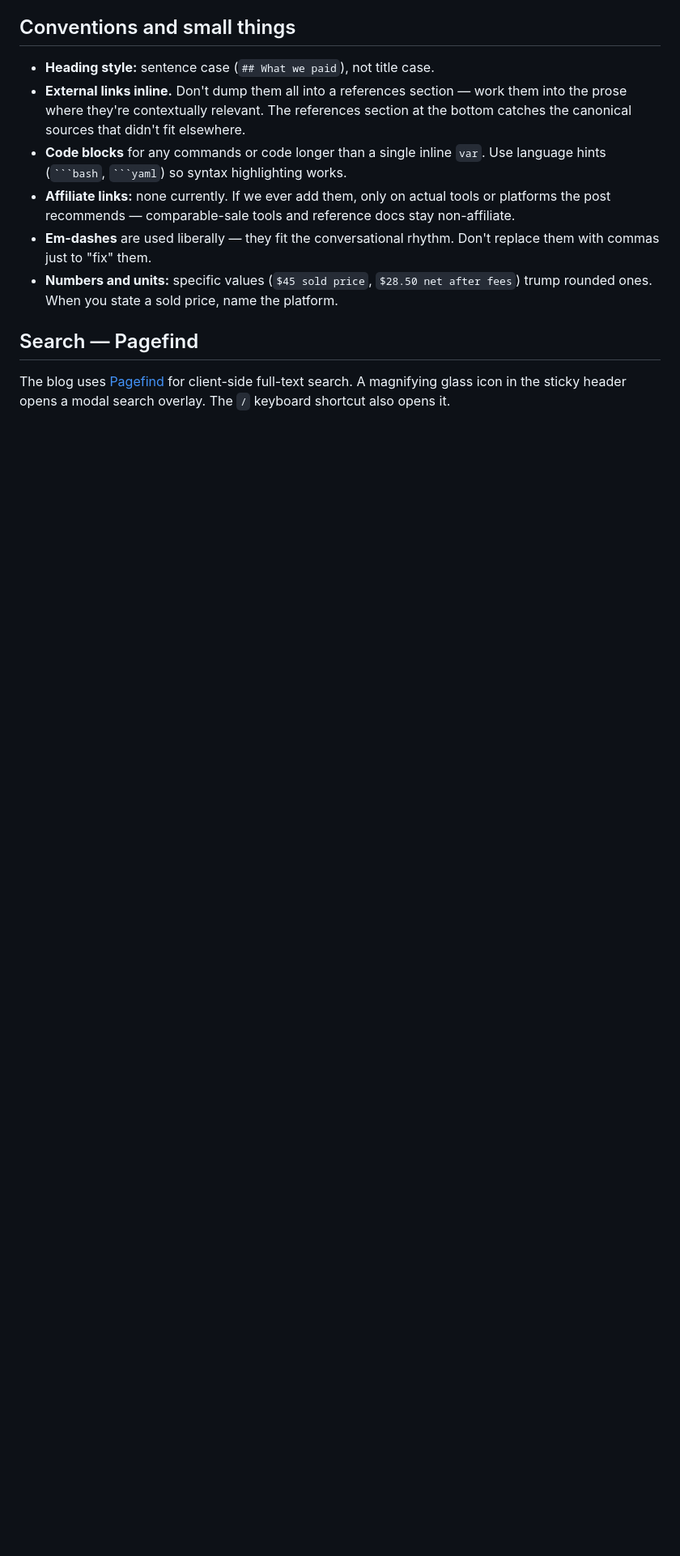
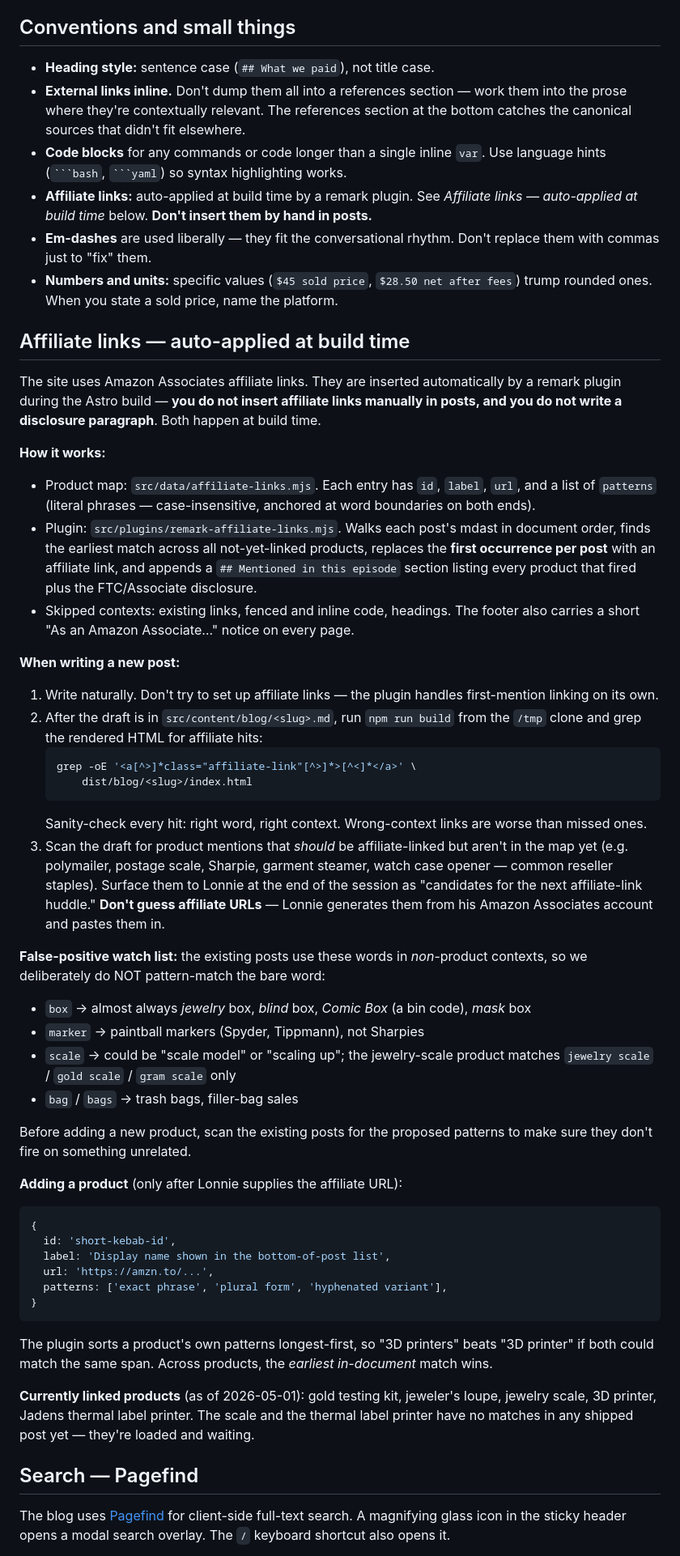
Before and after one commit to lonnie-developer/shed-flips, a Markdown page: CLAUDE.md, the part around the change. Shown at 81% size. Rendered like a GitHub page; blank space fills up the shorter version.

Commit message:
Document the affiliate-link system in CLAUDE.md
Replaces the stale "none currently" bullet and adds a dedicated
section so future post-writing sessions know to (1) write naturally
without inserting links by hand, (2) verify the build-time matches
after drafting, and (3) surface new product candidates to Lonnie
rather than guessing affiliate URLs. Includes the false-positive
watch list (box, marker, bare scale, bag) so new patterns aren't
added without checking the corpus first.

````diff
--- a/CLAUDE.md
+++ b/CLAUDE.md
@@ -240,9 +240,49 @@ This means the per-post research artifacts under `data/post-research/<slug>/` ar
 - **Heading style:** sentence case (`## What we paid`), not title case.
 - **External links inline.** Don't dump them all into a references section — work them into the prose where they're contextually relevant. The references section at the bottom catches the canonical sources that didn't fit elsewhere.
 - **Code blocks** for any commands or code longer than a single inline `var`. Use language hints (` ```bash `, ` ```yaml `) so syntax highlighting works.
-- **Affiliate links:** none currently. If we ever add them, only on actual tools or platforms the post recommends — comparable-sale tools and reference docs stay non-affiliate.
+- **Affiliate links:** auto-applied at build time by a remark plugin. See *Affiliate links — auto-applied at build time* below. **Don't insert them by hand in posts.**
 - **Em-dashes** are used liberally — they fit the conversational rhythm. Don't replace them with commas just to "fix" them.
 - **Numbers and units:** specific values (`$45 sold price`, `$28.50 net after fees`) trump rounded ones. When you state a sold price, name the platform.
+
+## Affiliate links — auto-applied at build time
+
+The site uses Amazon Associates affiliate links. They are inserted automatically by a remark plugin during the Astro build — **you do not insert affiliate links manually in posts, and you do not write a disclosure paragraph**. Both happen at build time.
+
+**How it works:**
+- Product map: `src/data/affiliate-links.mjs`. Each entry has `id`, `label`, `url`, and a list of `patterns` (literal phrases — case-insensitive, anchored at word boundaries on both ends).
+- Plugin: `src/plugins/remark-affiliate-links.mjs`. Walks each post's mdast in document order, finds the earliest match across all not-yet-linked products, replaces the **first occurrence per post** with an affiliate link, and appends a `## Mentioned in this episode` section listing every product that fired plus the FTC/Associate disclosure.
+- Skipped contexts: existing links, fenced and inline code, headings. The footer also carries a short "As an Amazon Associate…" notice on every page.
+
+**When writing a new post:**
+1. Write naturally. Don't try to set up affiliate links — the plugin handles first-mention linking on its own.
+2. After the draft is in `src/content/blog/<slug>.md`, run `npm run build` from the `/tmp` clone and grep the rendered HTML for affiliate hits:
+   ```bash
+   grep -oE '<a[^>]*class="affiliate-link"[^>]*>[^<]*</a>' \
+       dist/blog/<slug>/index.html
+   ```
+   Sanity-check every hit: right word, right context. Wrong-context links are worse than missed ones.
+3. Scan the draft for product mentions that *should* be affiliate-linked but aren't in the map yet (e.g. polymailer, postage scale, Sharpie, garment steamer, watch case opener — common reseller staples). Surface them to Lonnie at the end of the session as "candidates for the next affiliate-link huddle." **Don't guess affiliate URLs** — Lonnie generates them from his Amazon Associates account and pastes them in.
+
+**False-positive watch list:** the existing posts use these words in *non*-product contexts, so we deliberately do NOT pattern-match the bare word:
+- `box` → almost always *jewelry* box, *blind* box, *Comic Box* (a bin code), *mask* box
+- `marker` → paintball markers (Spyder, Tippmann), not Sharpies
+- `scale` → could be "scale model" or "scaling up"; the jewelry-scale product matches `jewelry scale` / `gold scale` / `gram scale` only
+- `bag` / `bags` → trash bags, filler-bag sales
+
+Before adding a new product, scan the existing posts for the proposed patterns to make sure they don't fire on something unrelated.
+
+**Adding a product** (only after Lonnie supplies the affiliate URL):
+```js
+{
+  id: 'short-kebab-id',
+  label: 'Display name shown in the bottom-of-post list',
+  url: 'https://amzn.to/...',
+  patterns: ['exact phrase', 'plural form', 'hyphenated variant'],
+}
+```
+The plugin sorts a product's own patterns longest-first, so "3D printers" beats "3D printer" if both could match the same span. Across products, the *earliest in-document* match wins.
+
+**Currently linked products** (as of 2026-05-01): gold testing kit, jeweler's loupe, jewelry scale, 3D printer, Jadens thermal label printer. The scale and the thermal label printer have no matches in any shipped post yet — they're loaded and waiting.
 
 ## Search — Pagefind
 
````
